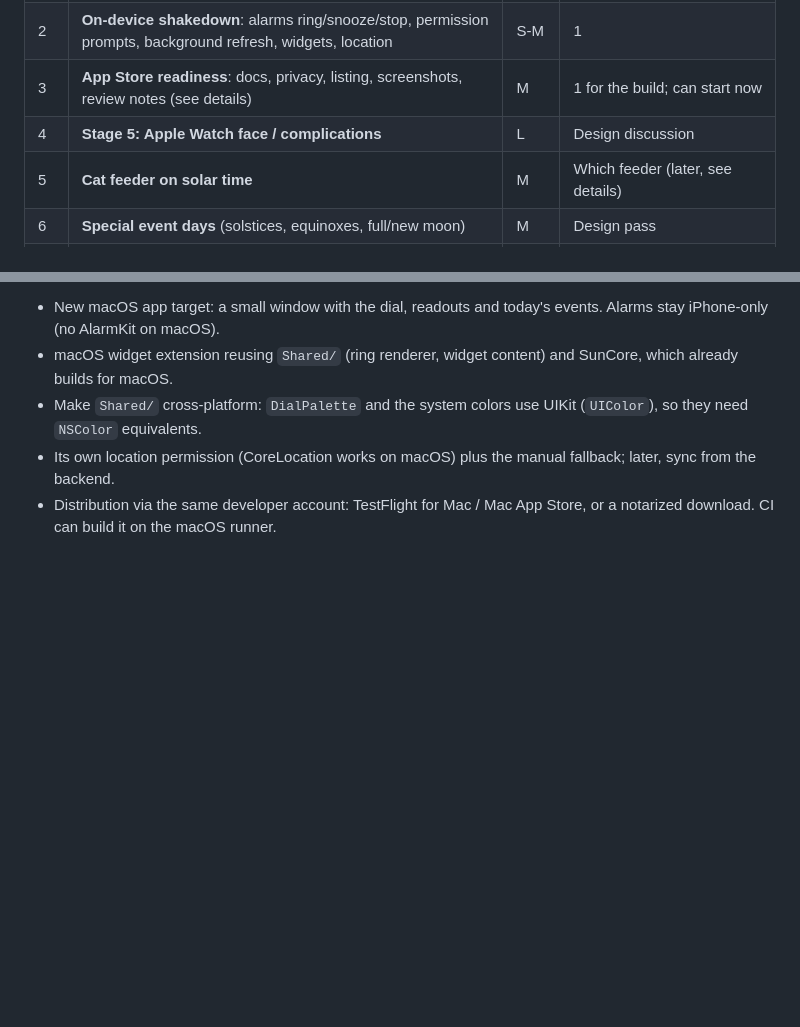
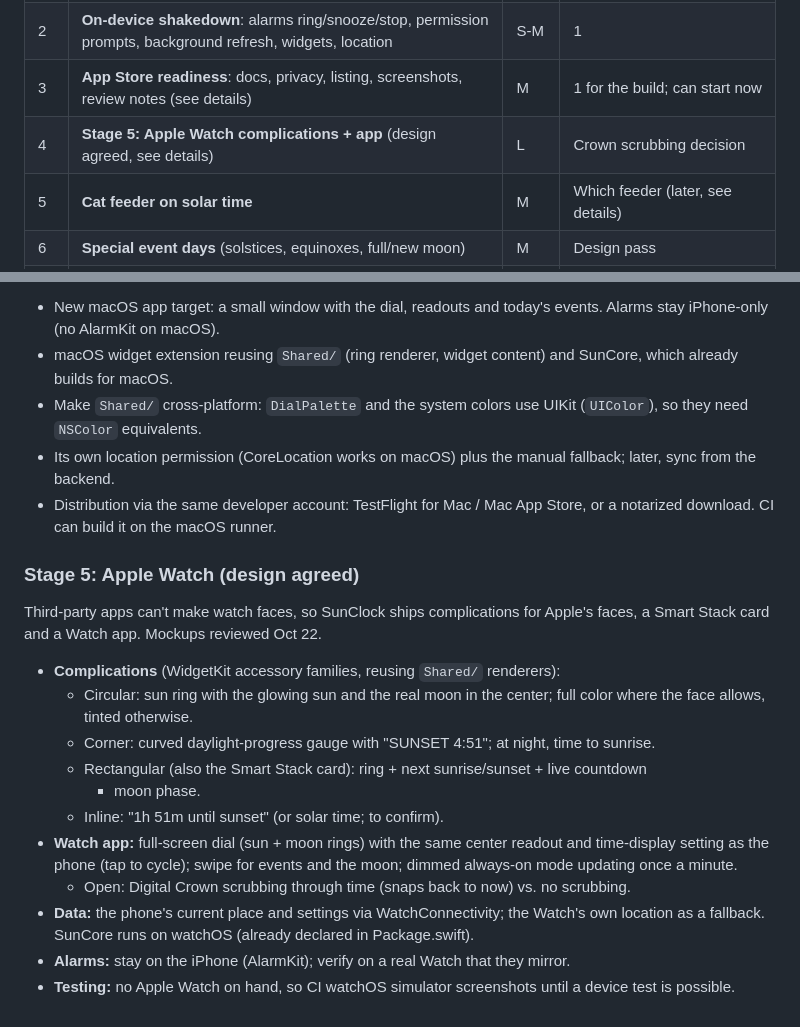
Before and after one commit to KramerLewis/circadian, a Markdown page: docs/BACKLOG.md, 2 parts joined by grey strips. Rendered like a GitHub page; blank space fills up the shorter version.

Commit message:
Backlog: Stage 5 Watch design decisions
Co-Authored-By: Claude Opus 5.5 <noreply@anthropic.com>
Claude-Session: https://claude.ai/code/session_01ALMPUbyoMkstVqHyq8XKUP

```diff
--- a/docs/BACKLOG.md
+++ b/docs/BACKLOG.md
@@ -11,7 +11,7 @@ and a richer Watch face all build on), and the open-ended items last.
 | 1 | **TestFlight pipeline** (CI builds, signs, uploads; the app icon it needs is done) | S | Apple Developer enrollment, API key secrets |
 | 2 | **On-device shakedown**: alarms ring/snooze/stop, permission prompts, background refresh, widgets, location | S-M | 1 |
 | 3 | **App Store readiness**: docs, privacy, listing, screenshots, review notes (see details) | M | 1 for the build; can start now |
-| 4 | **Stage 5: Apple Watch face / complications** | L | Design discussion |
+| 4 | **Stage 5: Apple Watch complications + app** (design agreed, see details) | L | Crown scrubbing decision |
 | 5 | **Cat feeder on solar time** | M | Which feeder (later, see details) |
 | 6 | **Special event days** (solstices, equinoxes, full/new moon) | M | Design pass |
 | 7 | **Eclipses** | L | Bundled eclipse data |
@@ -126,3 +126,23 @@ same Apple ID and nearby or on the same network. A native version removes that:
   later, sync from the backend.
 - Distribution via the same developer account: TestFlight for Mac / Mac App Store, or
   a notarized download. CI can build it on the macOS runner.
+
+### Stage 5: Apple Watch (design agreed)
+Third-party apps can't make watch faces, so SunClock ships complications for Apple's
+faces, a Smart Stack card and a Watch app. Mockups reviewed Oct 22.
+- **Complications** (WidgetKit accessory families, reusing `Shared/` renderers):
+  - Circular: sun ring with the glowing sun and the real moon in the center;
+    full color where the face allows, tinted otherwise.
+  - Corner: curved daylight-progress gauge with "SUNSET 4:51"; at night, time to sunrise.
+  - Rectangular (also the Smart Stack card): ring + next sunrise/sunset + live countdown
+    + moon phase.
+  - Inline: "1h 51m until sunset" (or solar time; to confirm).
+- **Watch app:** full-screen dial (sun + moon rings) with the same center readout and
+  time-display setting as the phone (tap to cycle); swipe for events and the moon;
+  dimmed always-on mode updating once a minute.
+  - Open: Digital Crown scrubbing through time (snaps back to now) vs. no scrubbing.
+- **Data:** the phone's current place and settings via WatchConnectivity; the Watch's
+  own location as a fallback. SunCore runs on watchOS (already declared in Package.swift).
+- **Alarms:** stay on the iPhone (AlarmKit); verify on a real Watch that they mirror.
+- **Testing:** no Apple Watch on hand, so CI watchOS simulator screenshots until a
+  device test is possible.
```
